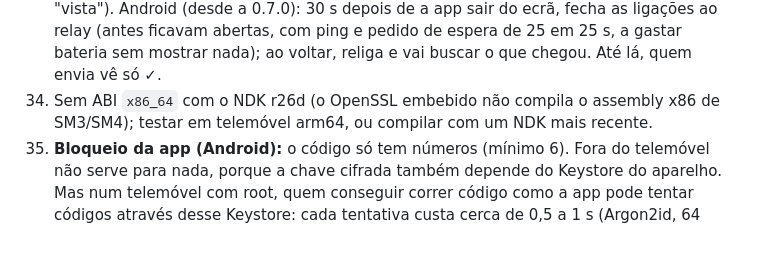
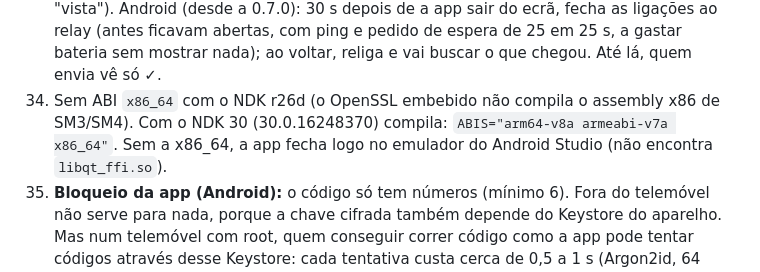
Before and after one commit to moral666/QT, a Markdown page: docs/known-limitations.md, the part around the change. GitHub-like rendering; blank space fills up the shorter version.

Commit message:
docs: x86_64 (emulador) compila com o NDK 30

```diff
--- a/docs/known-limitations.md
+++ b/docs/known-limitations.md
@@ -80,8 +80,9 @@ Ordenadas por impacto. O detalhe do modelo de adversário está em
     (desde a 0.7.0): 30 s depois de a app sair do ecrã, fecha as ligações ao relay (antes
     ficavam abertas, com ping e pedido de espera de 25 em 25 s, a gastar bateria sem mostrar
     nada); ao voltar, religa e vai buscar o que chegou. Até lá, quem envia vê só ✓.
-34. Sem ABI `x86_64` com o NDK r26d (o OpenSSL embebido não compila o assembly x86 de SM3/SM4);
-    testar em telemóvel arm64, ou compilar com um NDK mais recente.
+34. Sem ABI `x86_64` com o NDK r26d (o OpenSSL embebido não compila o assembly x86 de SM3/SM4).
+    Com o NDK 30 (30.0.16248370) compila: `ABIS="arm64-v8a armeabi-v7a x86_64"`. Sem a
+    x86_64, a app fecha logo no emulador do Android Studio (não encontra `libqt_ffi.so`).
 35. **Bloqueio da app (Android):** o código só tem números (mínimo 6). Fora do telemóvel não serve
     para nada, porque a chave cifrada também depende do Keystore do aparelho. Mas num telemóvel com
     root, quem conseguir correr código como a app pode tentar códigos através desse Keystore: cada
```
